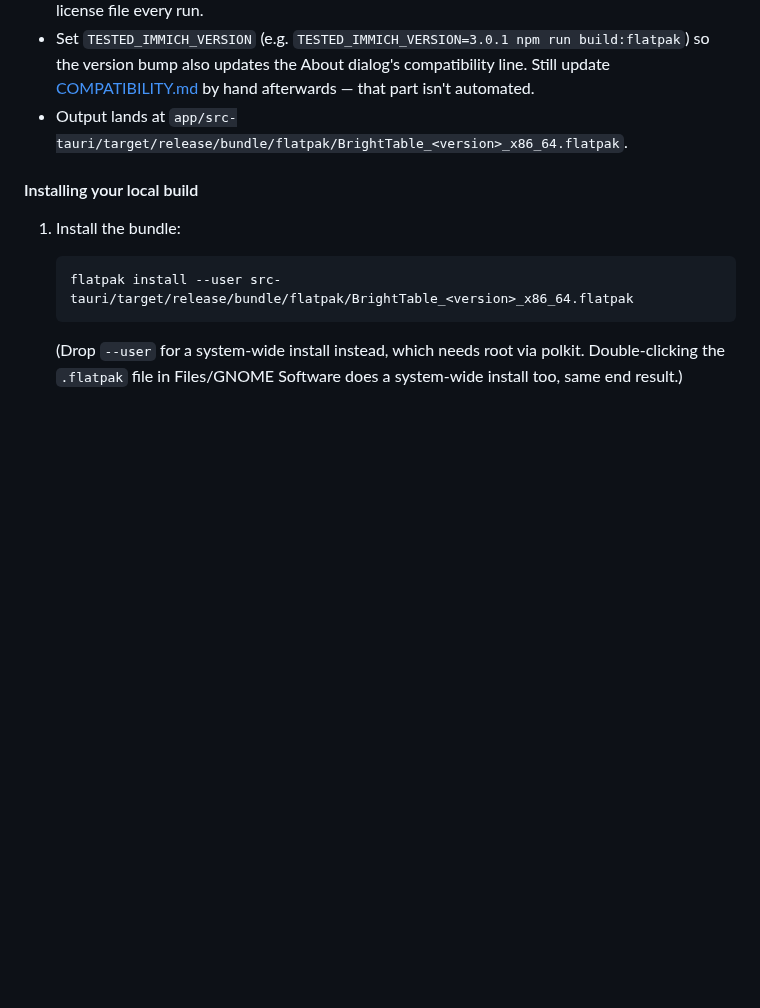
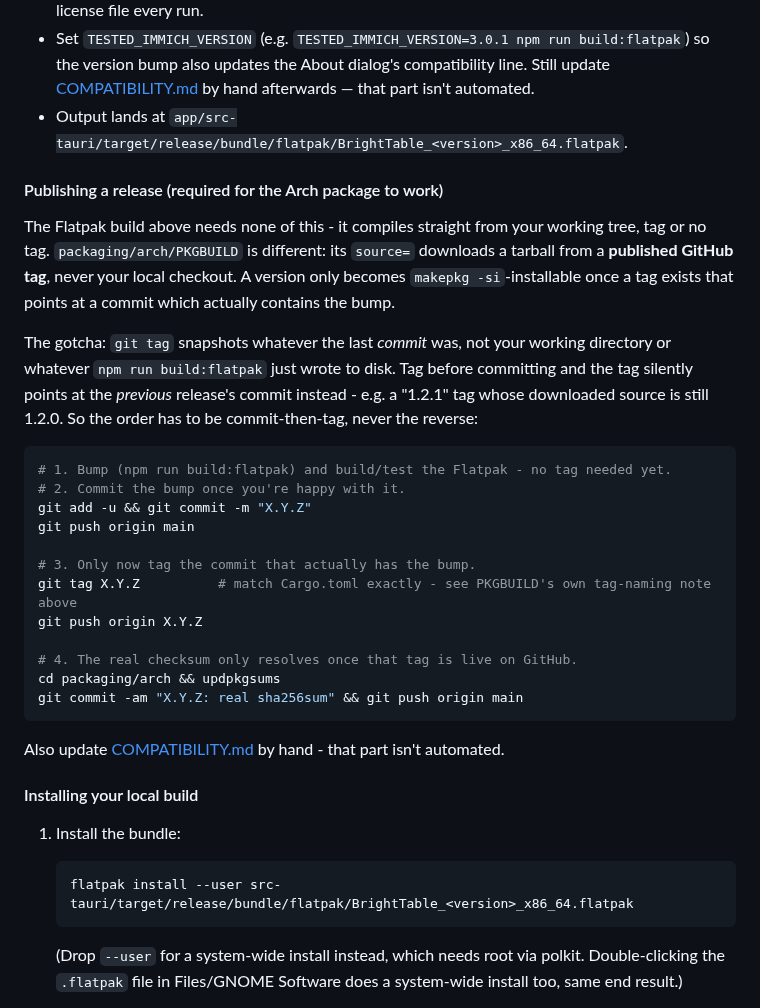
Before and after one commit to brownphotographic/BrightTable, a Markdown page: README.md, the part around one of its changes. GitHub-like rendering; blank space fills up the shorter version.

````diff
--- a/README.md
+++ b/README.md
@@ -217,6 +223,35 @@ Then, from `app/`:
   [COMPATIBILITY.md](COMPATIBILITY.md) by hand afterwards — that part isn't automated.
 - Output lands at `app/src-tauri/target/release/bundle/flatpak/BrightTable_<version>_x86_64.flatpak`.
 
+#### Publishing a release (required for the Arch package to work)
+
+The Flatpak build above needs none of this - it compiles straight from your working tree, tag or no
+tag. `packaging/arch/PKGBUILD` is different: its `source=` downloads a tarball from a **published GitHub
+tag**, never your local checkout. A version only becomes `makepkg -si`-installable once a tag exists
+that points at a commit which actually contains the bump.
+
+The gotcha: `git tag` snapshots whatever the last *commit* was, not your working directory or whatever
+`npm run build:flatpak` just wrote to disk. Tag before committing and the tag silently points at the
+*previous* release's commit instead - e.g. a "1.2.1" tag whose downloaded source is still 1.2.0. So the
+order has to be commit-then-tag, never the reverse:
+
+```bash
+# 1. Bump (npm run build:flatpak) and build/test the Flatpak - no tag needed yet.
+# 2. Commit the bump once you're happy with it.
+git add -u && git commit -m "X.Y.Z"
+git push origin main
+
+# 3. Only now tag the commit that actually has the bump.
+git tag X.Y.Z          # match Cargo.toml exactly - see PKGBUILD's own tag-naming note above
+git push origin X.Y.Z
+
+# 4. The real checksum only resolves once that tag is live on GitHub.
+cd packaging/arch && updpkgsums
+git commit -am "X.Y.Z: real sha256sum" && git push origin main
+```
+
+Also update [COMPATIBILITY.md](COMPATIBILITY.md) by hand - that part isn't automated.
+
 #### Installing your local build
 
 1. Install the bundle:
````
Also changed, not shown: other parts of README.md (+7 -1 lines), assets/BrightTable-Explainer-1.png (added), assets/BrightTable-Explainer-2.png (added), 1 other file.
